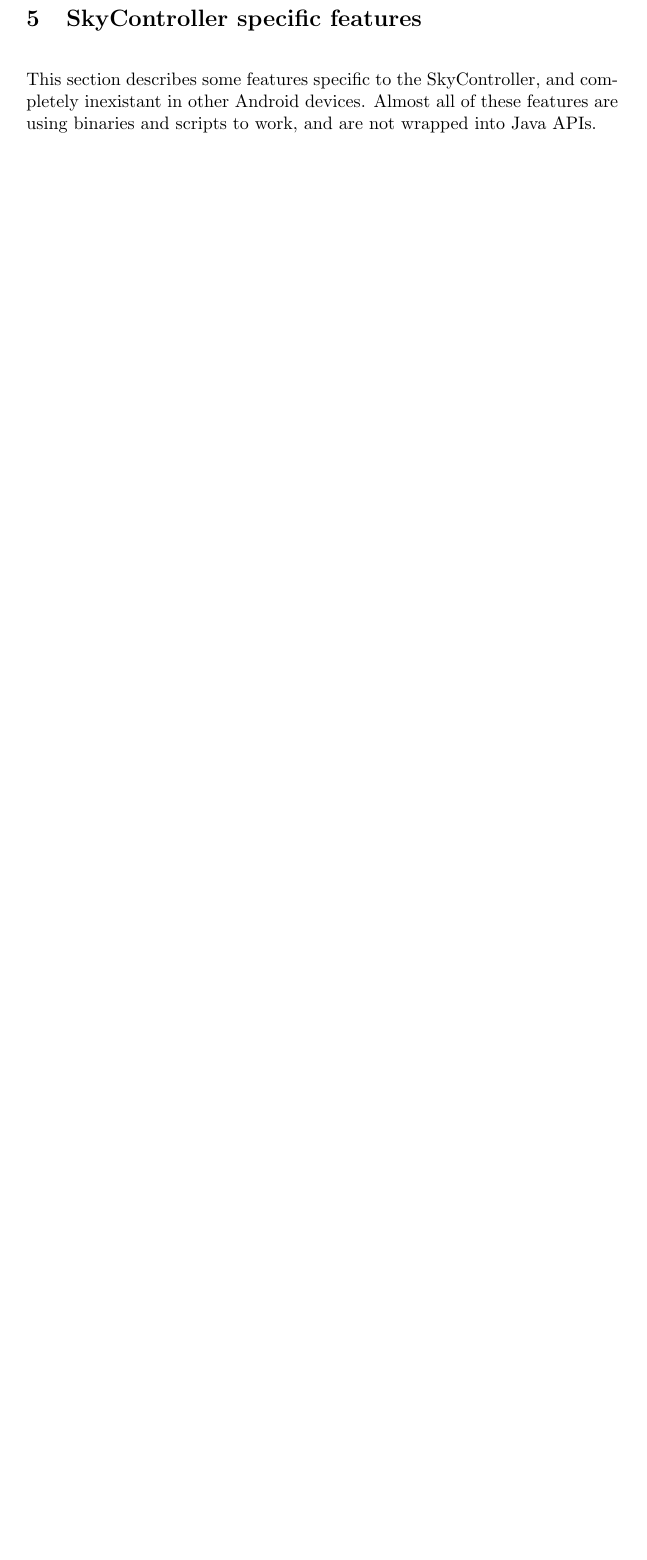
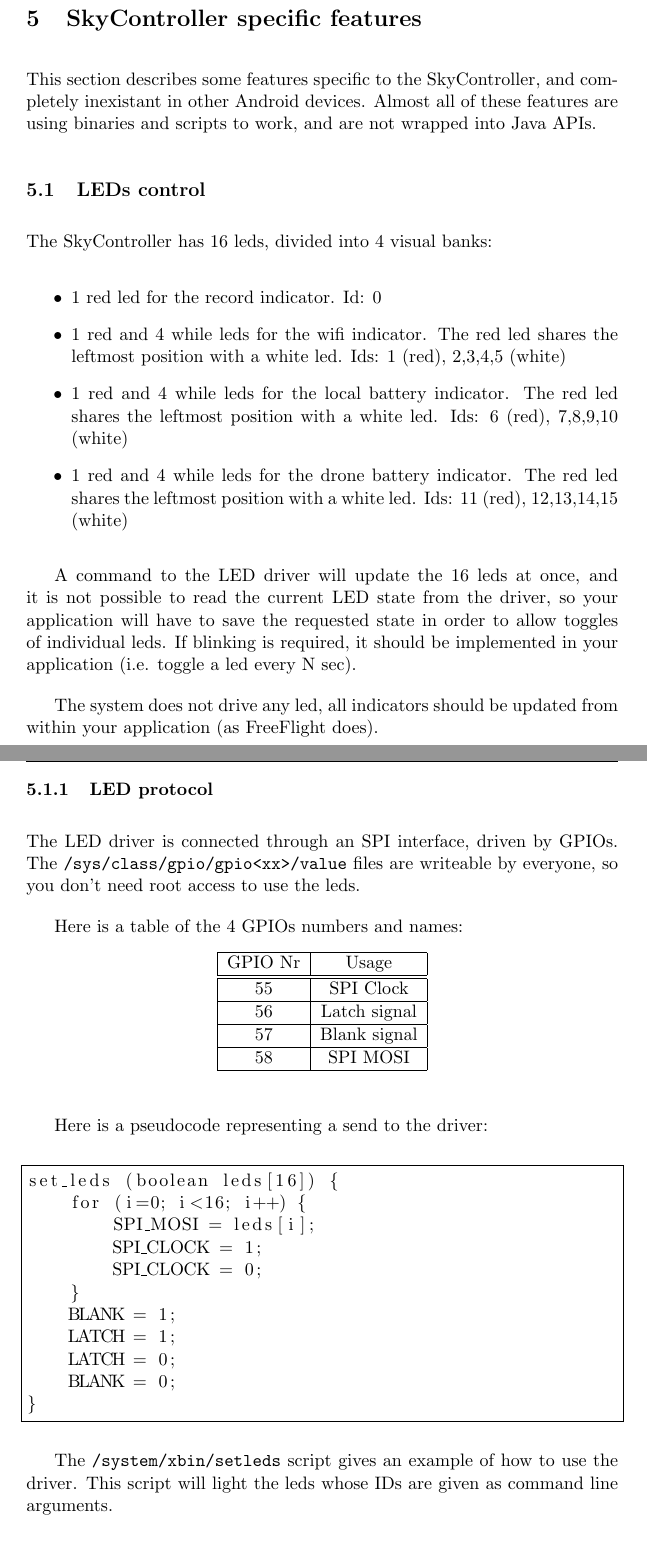
Before and after one commit to Parrot-Developers/Docs, a LaTeX document (SkyController/latex/main.tex, which reads SkyController/latex/new.tex): part of page 12 of 18 before the commit and two parts of pages 12 and 13 of 20 after it, the two joined at a grey line, cut so that both start at the same text, the shorter picture padded with empty space. Compiled offline with pdfLaTeX.

Commit message:
[DEV] Added LED section to SkyController doc

```diff
--- a/SkyController/latex/main.tex
+++ b/SkyController/latex/main.tex
@@ -6,6 +6,7 @@
 \usepackage{pdfpages}
 \usepackage{fancyhdr}
 \usepackage{titlesec}
+\usepackage{listings}
 
 \titleformat{\paragraph}
 {\normalfont\normalsize\bfseries}{\theparagraph}{1em}{}
--- a/SkyController/latex/new.tex
+++ b/SkyController/latex/new.tex
@@ -1,6 +1,62 @@
 \section{SkyController specific features}
 
 This section describes some features specific to the SkyController, and completely inexistant in other Android devices. Almost all of these features are using binaries and scripts to work, and are not wrapped into Java APIs.
+
+\subsection{LEDs control}
+
+The SkyController has 16 leds, divided into 4 visual banks:
+\begin{itemize}
+\item 1 red led for the record indicator. Id: 0
+\item 1 red and 4 while leds for the wifi indicator. The red led shares the leftmost position with a white led. Ids: 1 (red), 2,3,4,5 (white)
+\item 1 red and 4 while leds for the local battery indicator. The red led shares the leftmost position with a white led. Ids: 6 (red), 7,8,9,10 (white)
+\item 1 red and 4 while leds for the drone battery indicator. The red led shares the leftmost position with a white led. Ids: 11 (red), 12,13,14,15 (white)
+\end{itemize}
+
+A command to the LED driver will update the 16 leds at once, and it is not possible to read the current LED state from the driver, so your application will have to save the requested state in order to allow toggles of individual leds. If blinking is required, it should be implemented in your application (i.e. toggle a led every N sec).
+
+The system does not drive any led, all indicators should be updated from within your application (as FreeFlight does).
+
+\newpage
+\subsubsection{LED protocol}
+
+The LED driver is connected through an SPI interface, driven by GPIOs. The \ARCode{/sys/class/gpio/gpio<xx>/value} files are writeable by everyone, so you don't need root access to use the leds.
+
+Here is a table of the 4 GPIOs numbers and names:
+\begin{table}[h]
+\centering
+\begin{tabular}{|c|c|}
+  \hline
+  GPIO Nr & Usage \\
+  \hline
+  \hline
+  55 & SPI Clock \\
+  \hline
+  56 & Latch signal \\
+  \hline
+  57 & Blank signal \\
+  \hline
+  58 & SPI MOSI \\
+  \hline
+\end{tabular}
+\end{table}
+
+Here is a pseudocode representing a send to the driver:\\
+\begin{lstlisting}[frame=single]
+set_leds (boolean leds[16]) {
+    for (i=0; i<16; i++) {
+        SPI_MOSI = leds[i];
+        SPI_CLOCK = 1;
+        SPI_CLOCK = 0;
+    }
+    BLANK = 1;
+    LATCH = 1;
+    LATCH = 0;
+    BLANK = 0;
+}
+\end{lstlisting}
+
+The \ARCode{/system/xbin/setleds} script gives an example of how to use the driver. This script will light the leds whose IDs are given as command line arguments.
+
 
 \subsection{Gamepad modes}
 
```
